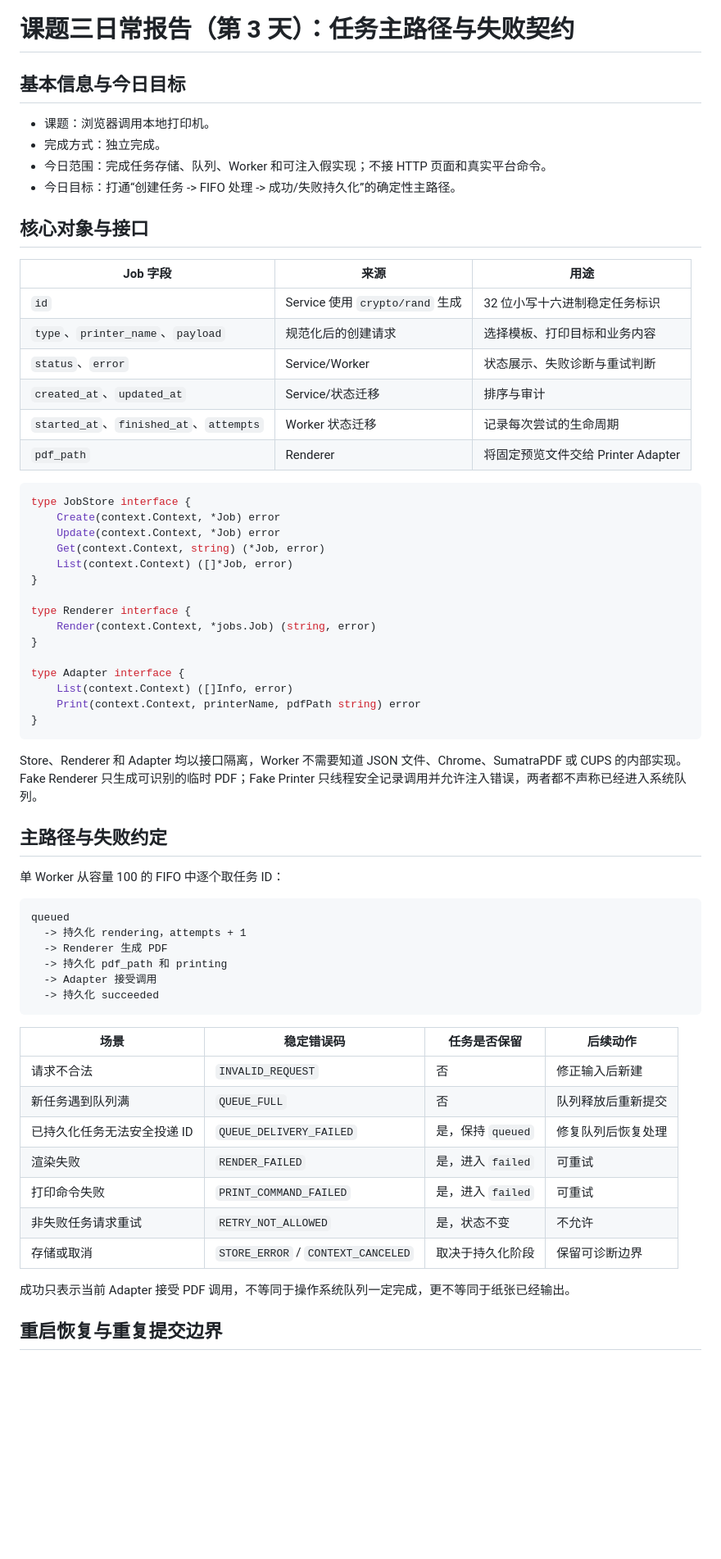
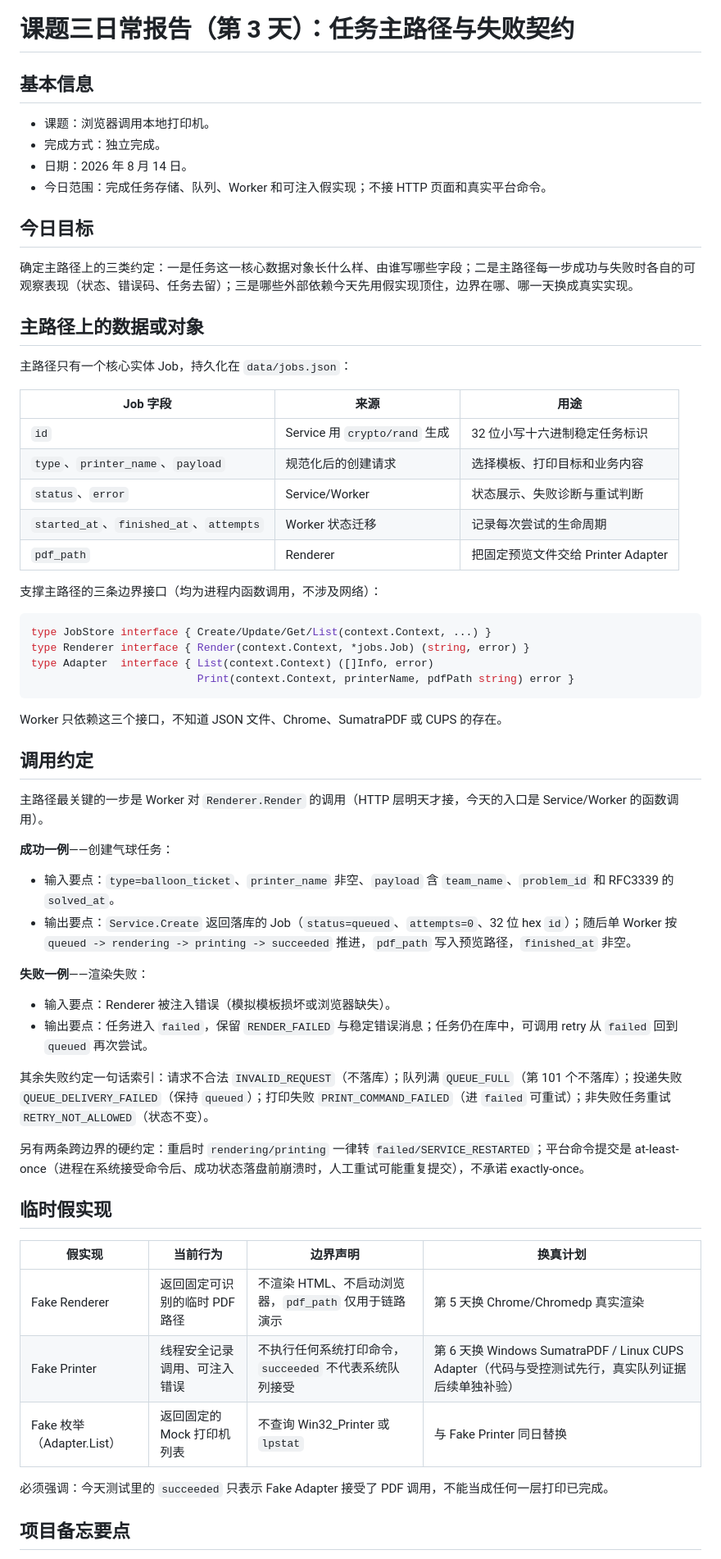
Before and after one commit to Zhengxin-Yu/local-print-agent, a Markdown page: docs/reports/day-03.md, the part around one of its changes. Shown at 82% size. Rendered like a GitHub page; blank space fills up the shorter version.

Commit message:
docs: restructure day 3 report to match course rubric

````diff
--- a/docs/reports/day-03.md
+++ b/docs/reports/day-03.md
@@ -1,67 +1,66 @@
 # 课题三日常报告（第 3 天）：任务主路径与失败契约
 
-## 基本信息与今日目标
+## 基本信息
 
 - 课题：浏览器调用本地打印机。
 - 完成方式：独立完成。
+- 日期：2026 年 8 月 14 日。
 - 今日范围：完成任务存储、队列、Worker 和可注入假实现；不接 HTTP 页面和真实平台命令。
-- 今日目标：打通“创建任务 -> FIFO 处理 -> 成功/失败持久化”的确定性主路径。
 
-## 核心对象与接口
+## 今日目标
+
+确定主路径上的三类约定：一是任务这一核心数据对象长什么样、由谁写哪些字段；二是主路径每一步成功与失败时各自的可观察表现（状态、错误码、任务去留）；三是哪些外部依赖今天先用假实现顶住，边界在哪、哪一天换成真实实现。
+
+## 主路径上的数据或对象
+
+主路径只有一个核心实体 Job，持久化在 `data/jobs.json`：
 
 | Job 字段 | 来源 | 用途 |
 | --- | --- | --- |
-| `id` | Service 使用 `crypto/rand` 生成 | 32 位小写十六进制稳定任务标识 |
+| `id` | Service 用 `crypto/rand` 生成 | 32 位小写十六进制稳定任务标识 |
 | `type`、`printer_name`、`payload` | 规范化后的创建请求 | 选择模板、打印目标和业务内容 |
 | `status`、`error` | Service/Worker | 状态展示、失败诊断与重试判断 |
-| `created_at`、`updated_at` | Service/状态迁移 | 排序与审计 |
 | `started_at`、`finished_at`、`attempts` | Worker 状态迁移 | 记录每次尝试的生命周期 |
-| `pdf_path` | Renderer | 将固定预览文件交给 Printer Adapter |
+| `pdf_path` | Renderer | 把固定预览文件交给 Printer Adapter |
+
+支撑主路径的三条边界接口（均为进程内函数调用，不涉及网络）：
 
 ```go
-type JobStore interface {
-    Create(context.Context, *Job) error
-    Update(context.Context, *Job) error
-    Get(context.Context, string) (*Job, error)
-    List(context.Context) ([]*Job, error)
-}
-
-type Renderer interface {
-    Render(context.Context, *jobs.Job) (string, error)
-}
-
-type Adapter interface {
-    List(context.Context) ([]Info, error)
-    Print(context.Context, printerName, pdfPath string) error
-}
+type JobStore interface { Create/Update/Get/List(context.Context, ...) }
+type Renderer interface { Render(context.Context, *jobs.Job) (string, error) }
+type Adapter  interface { List(context.Context) ([]Info, error)
+                          Print(context.Context, printerName, pdfPath string) error }
 ```
 
-Store、Renderer 和 Adapter 均以接口隔离，Worker 不需要知道 JSON 文件、Chrome、SumatraPDF 或 CUPS 的内部实现。Fake Renderer 只生成可识别的临时 PDF；Fake Printer 只线程安全记录调用并允许注入错误，两者都不声称已经进入系统队列。
+Worker 只依赖这三个接口，不知道 JSON 文件、Chrome、SumatraPDF 或 CUPS 的存在。
 
-## 主路径与失败约定
+## 调用约定
 
-单 Worker 从容量 100 的 FIFO 中逐个取任务 ID：
+主路径最关键的一步是 Worker 对 `Renderer.Render` 的调用（HTTP 层明天才接，今天的入口是 Service/Worker 的函数调用）。
 
-```text
-queued
-  -> 持久化 rendering，attempts + 1
-  -> Renderer 生成 PDF
-  -> 持久化 pdf_path 和 printing
-  -> Adapter 接受调用
-  -> 持久化 succeeded
-```
+**成功一例**——创建气球任务：
 
-| 场景 | 稳定错误码 | 任务是否保留 | 后续动作 |
+- 输入要点：`type=balloon_ticket`、`printer_name` 非空、`payload` 含 `team_name`、`problem_id` 和 RFC3339 的 `solved_at`。
+- 输出要点：`Service.Create` 返回落库的 Job（`status=queued`、`attempts=0`、32 位 hex `id`）；随后单 Worker 按 `queued -> rendering -> printing -> succeeded` 推进，`pdf_path` 写入预览路径，`finished_at` 非空。
+
+**失败一例**——渲染失败：
+
+- 输入要点：Renderer 被注入错误（模拟模板损坏或浏览器缺失）。
+- 输出要点：任务进入 `failed`，保留 `RENDER_FAILED` 与稳定错误消息；任务仍在库中，可调用 retry 从 `failed` 回到 `queued` 再次尝试。
+
+其余失败约定一句话索引：请求不合法 `INVALID_REQUEST`（不落库）；队列满 `QUEUE_FULL`（第 101 个不落库）；投递失败 `QUEUE_DELIVERY_FAILED`（保持 `queued`）；打印失败 `PRINT_COMMAND_FAILED`（进 `failed` 可重试）；非失败任务重试 `RETRY_NOT_ALLOWED`（状态不变）。
+
+另有两条跨边界的硬约定：重启时 `rendering/printing` 一律转 `failed/SERVICE_RESTARTED`；平台命令提交是 at-least-once（进程在系统接受命令后、成功状态落盘前崩溃时，人工重试可能重复提交），不承诺 exactly-once。
+
+## 临时假实现
+
+| 假实现 | 当前行为 | 边界声明 | 换真计划 |
 | --- | --- | --- | --- |
-| 请求不合法 | `INVALID_REQUEST` | 否 | 修正输入后新建 |
-| 新任务遇到队列满 | `QUEUE_FULL` | 否 | 队列释放后重新提交 |
-| 已持久化任务无法安全投递 ID | `QUEUE_DELIVERY_FAILED` | 是，保持 `queued` | 修复队列后恢复处理 |
-| 渲染失败 | `RENDER_FAILED` | 是，进入 `failed` | 可重试 |
-| 打印命令失败 | `PRINT_COMMAND_FAILED` | 是，进入 `failed` | 可重试 |
-| 非失败任务请求重试 | `RETRY_NOT_ALLOWED` | 是，状态不变 | 不允许 |
-| 存储或取消 | `STORE_ERROR` / `CONTEXT_CANCELED` | 取决于持久化阶段 | 保留可诊断边界 |
+| Fake Renderer | 返回固定可识别的临时 PDF 路径 | 不渲染 HTML、不启动浏览器，`pdf_path` 仅用于链路演示 | 第 5 天换 Chrome/Chromedp 真实渲染 |
+| Fake Printer | 线程安全记录调用、可注入错误 | 不执行任何系统打印命令，`succeeded` 不代表系统队列接受 | 第 6 天换 Windows SumatraPDF / Linux CUPS Adapter（代码与受控测试先行，真实队列证据后续单独补验） |
+| Fake 枚举（Adapter.List） | 返回固定的 Mock 打印机列表 | 不查询 Win32_Printer 或 `lpstat` | 与 Fake Printer 同日替换 |
 
-成功只表示当前 Adapter 接受 PDF 调用，不等同于操作系统队列一定完成，更不等同于纸张已经输出。
+必须强调：今天测试里的 `succeeded` 只表示 Fake Adapter 接受了 PDF 调用，不能当成任何一层打印已完成。
 
-## 重启恢复与重复提交边界
+## 项目备忘要点
 
````
Also changed, not shown: other parts of docs/reports/day-03.md (+16 -31 lines).
